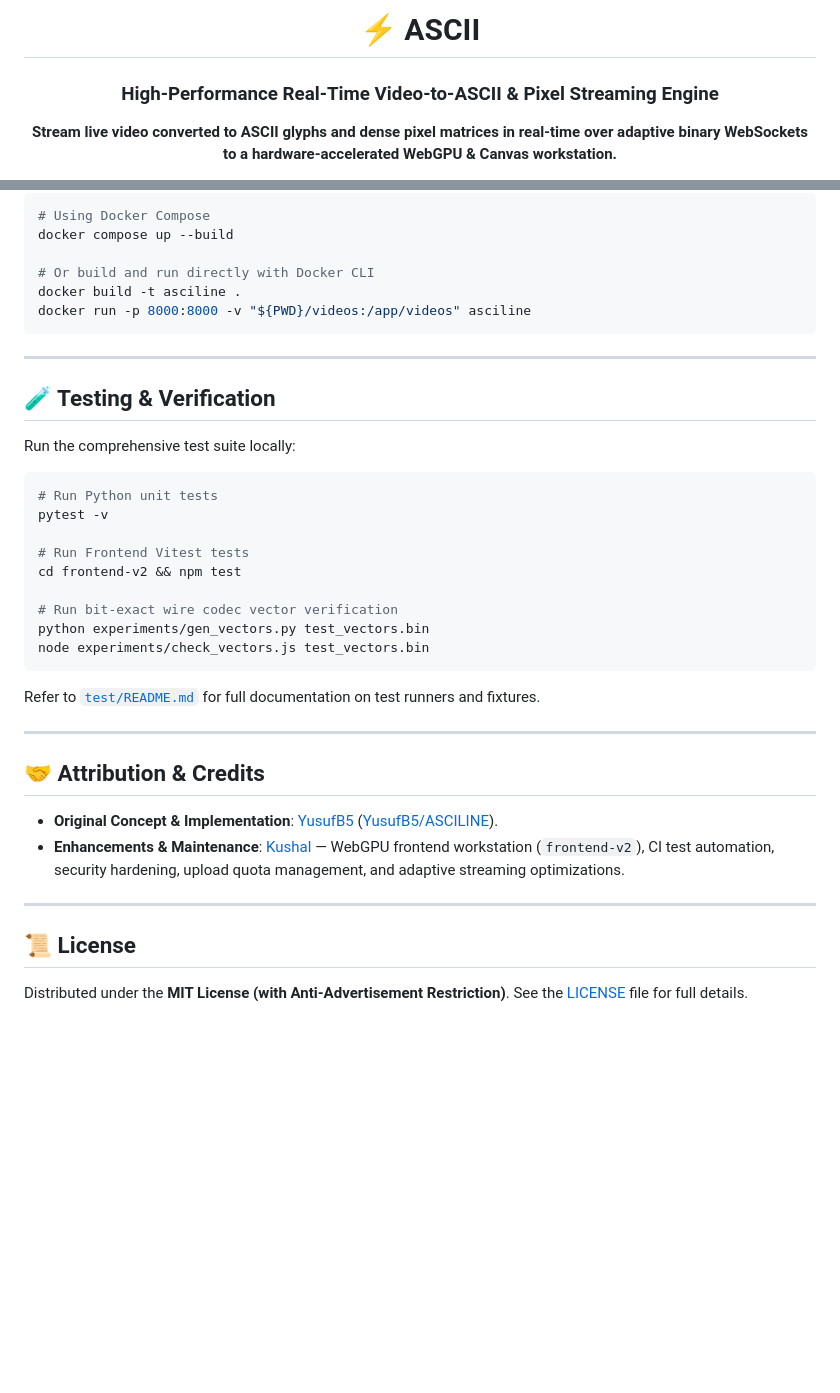
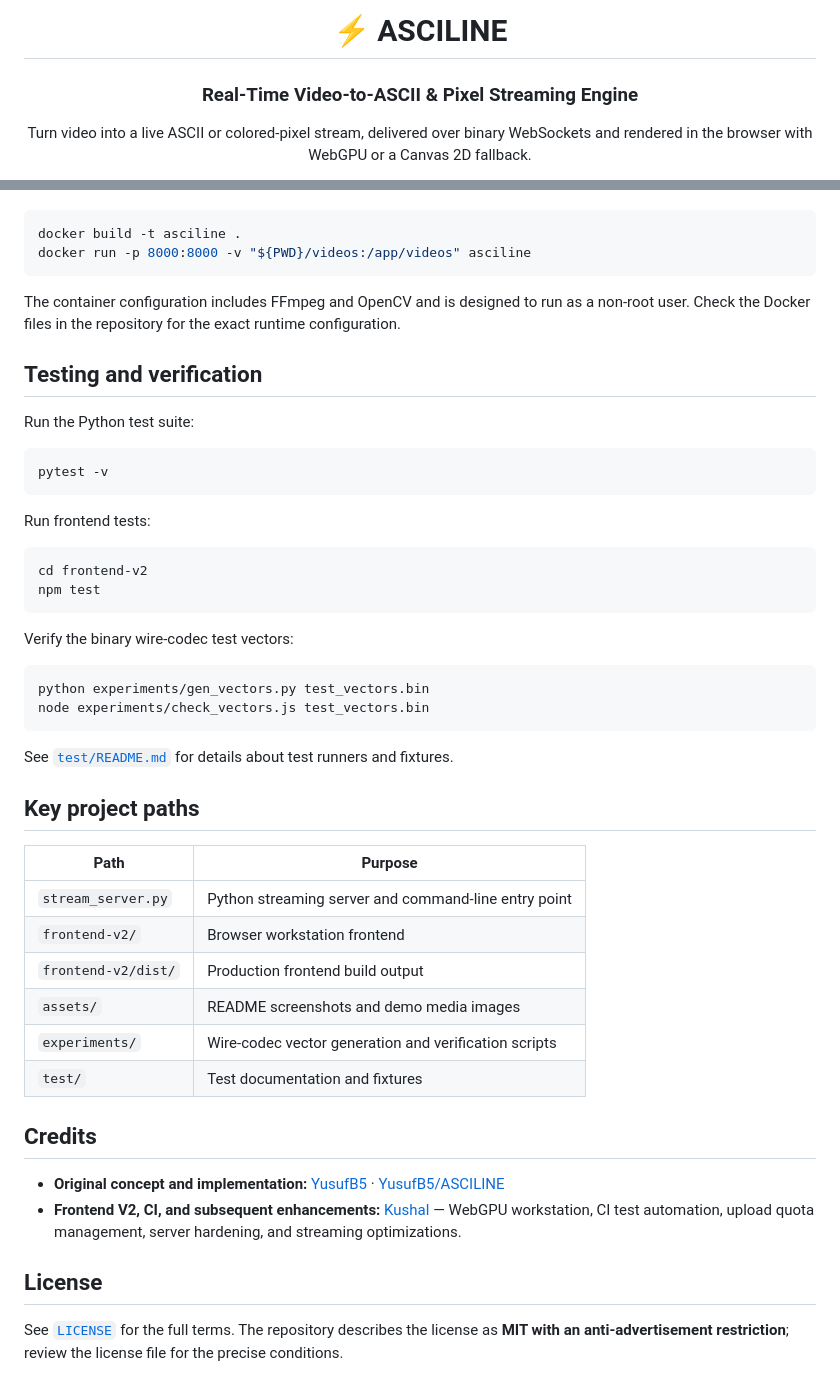
Before and after one commit to kushal98457-ctrl/ASCILINE, a Markdown page: README.md, 2 parts joined by grey strips. Rendered like a GitHub page; blank space fills up the shorter version.

````diff
--- a/README.md
+++ b/README.md
@@ -1,9 +1,8 @@
 <div align="center">
 
-# ⚡ ASCII
-### High-Performance Real-Time Video-to-ASCII & Pixel Streaming Engine
+# ⚡ ASCILINE
 
-**Stream live video converted to ASCII glyphs and dense pixel matrices in real-time over adaptive binary WebSockets to a hardware-accelerated WebGPU & Canvas workstation.**
+### Real-Time Video-to-ASCII & Pixel Streaming Engine
 
-<br>
+Turn video into a live ASCII or colored-pixel stream, delivered over binary WebSockets and rendered in the browser with WebGPU or a Canvas 2D fallback.
 
@@ -243,43 +263,51 @@ Run ASCILINE inside a secure, non-root container with FFmpeg and OpenCV pre-conf
 
 ```bash
-# Using Docker Compose
-docker compose up --build
-
-# Or build and run directly with Docker CLI
 docker build -t asciline .
 docker run -p 8000:8000 -v "${PWD}/videos:/app/videos" asciline
 ```
 
----
+The container configuration includes FFmpeg and OpenCV and is designed to run as a non-root user. Check the Docker files in the repository for the exact runtime configuration.
 
-## 🧪 Testing & Verification
+## Testing and verification
 
-Run the comprehensive test suite locally:
+Run the Python test suite:
 
 ```bash
-# Run Python unit tests
 pytest -v
+```
 
-# Run Frontend Vitest tests
-cd frontend-v2 && npm test
+Run frontend tests:
 
-# Run bit-exact wire codec vector verification
+```bash
+cd frontend-v2
+npm test
+```
+
+Verify the binary wire-codec test vectors:
+
+```bash
 python experiments/gen_vectors.py test_vectors.bin
 node experiments/check_vectors.js test_vectors.bin
 ```
 
-Refer to [`test/README.md`](test/README.md) for full documentation on test runners and fixtures.
+See [`test/README.md`](test/README.md) for details about test runners and fixtures.
 
----
+## Key project paths
 
-## 🤝 Attribution & Credits
+| Path | Purpose |
+|---|---|
+| `stream_server.py` | Python streaming server and command-line entry point |
+| `frontend-v2/` | Browser workstation frontend |
+| `frontend-v2/dist/` | Production frontend build output |
+| `assets/` | README screenshots and demo media images |
+| `experiments/` | Wire-codec vector generation and verification scripts |
+| `test/` | Test documentation and fixtures |
 
-* **Original Concept & Implementation**: [YusufB5](https://github.com/YusufB5) ([YusufB5/ASCILINE](https://github.com/YusufB5/ASCILINE)).
-* **Enhancements & Maintenance**: [Kushal](https://github.com/kushal98457-ctrl) — WebGPU frontend workstation (`frontend-v2`), CI test automation, security hardening, upload quota management, and adaptive streaming optimizations.
+## Credits
 
----
+- **Original concept and implementation:** [YusufB5](https://github.com/YusufB5) · [YusufB5/ASCILINE](https://github.com/YusufB5/ASCILINE)
+- **Frontend V2, CI, and subsequent enhancements:** [Kushal](https://github.com/kushal98457-ctrl) — WebGPU workstation, CI test automation, upload quota management, server hardening, and streaming optimizations.
 
-## 📜 License
+## License
 
-Distributed under the **MIT License (with Anti-Advertisement Restriction)**.
-See the [LICENSE](LICENSE) file for full details.
+See [`LICENSE`](LICENSE) for the full terms. The repository describes the license as **MIT with an anti-advertisement restriction**; review the license file for the precise conditions.
````
Also changed, not shown: other parts of README.md (+173 -152 lines).
